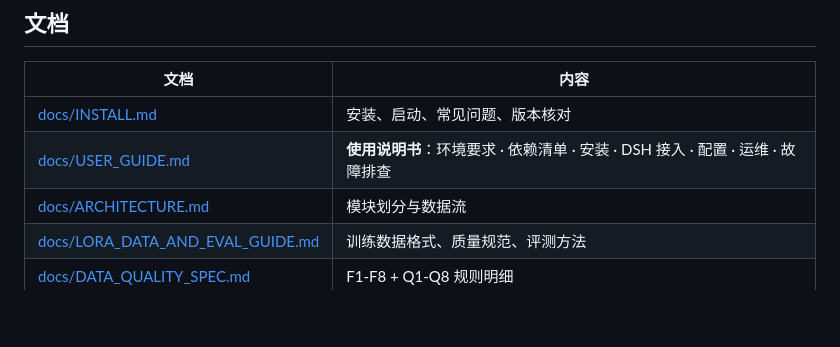
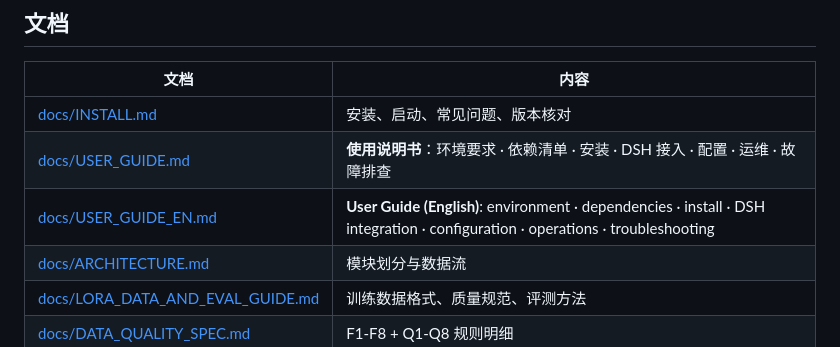
Before and after one commit to lixy-max/luxy-platform-, a Markdown page: README.md, the part around the change. Rendered like a GitHub page; blank space fills up the shorter version.

```diff
--- a/README.md
+++ b/README.md
@@ -146,6 +146,7 @@ docker compose up -d --build
 |---|---|
 | [docs/INSTALL.md](docs/INSTALL.md) | 安装、启动、常见问题、版本核对 |
 | [docs/USER_GUIDE.md](docs/USER_GUIDE.md) | **使用说明书**：环境要求 · 依赖清单 · 安装 · DSH 接入 · 配置 · 运维 · 故障排查 |
+| [docs/USER_GUIDE_EN.md](docs/USER_GUIDE_EN.md) | **User Guide (English)**: environment · dependencies · install · DSH integration · configuration · operations · troubleshooting |
 | [docs/ARCHITECTURE.md](docs/ARCHITECTURE.md) | 模块划分与数据流 |
 | [docs/LORA_DATA_AND_EVAL_GUIDE.md](docs/LORA_DATA_AND_EVAL_GUIDE.md) | 训练数据格式、质量规范、评测方法 |
 | [docs/DATA_QUALITY_SPEC.md](docs/DATA_QUALITY_SPEC.md) | F1-F8 + Q1-Q8 规则明细 |
```
Also changed, not shown: docs/USER_GUIDE.md (+2 -0 lines), docs/USER_GUIDE_EN.md (added, +586 -0 lines).
